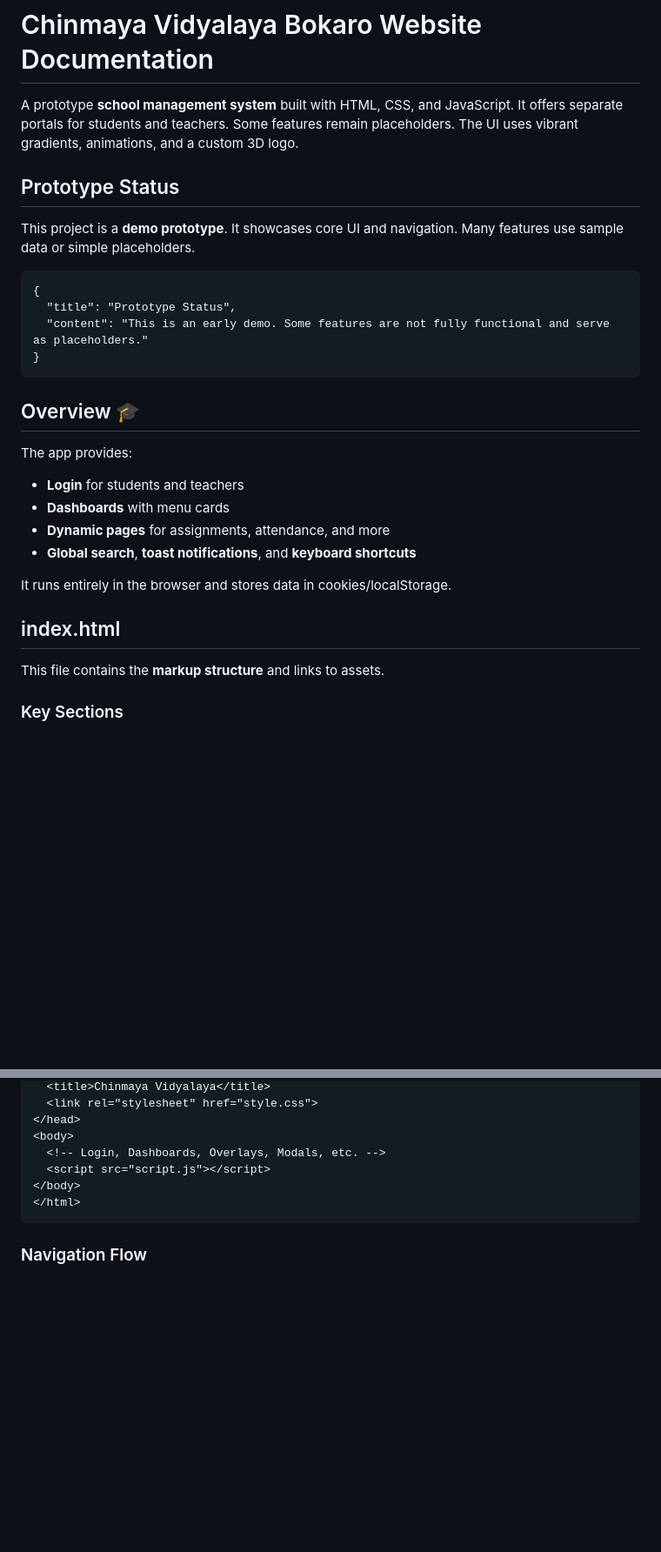
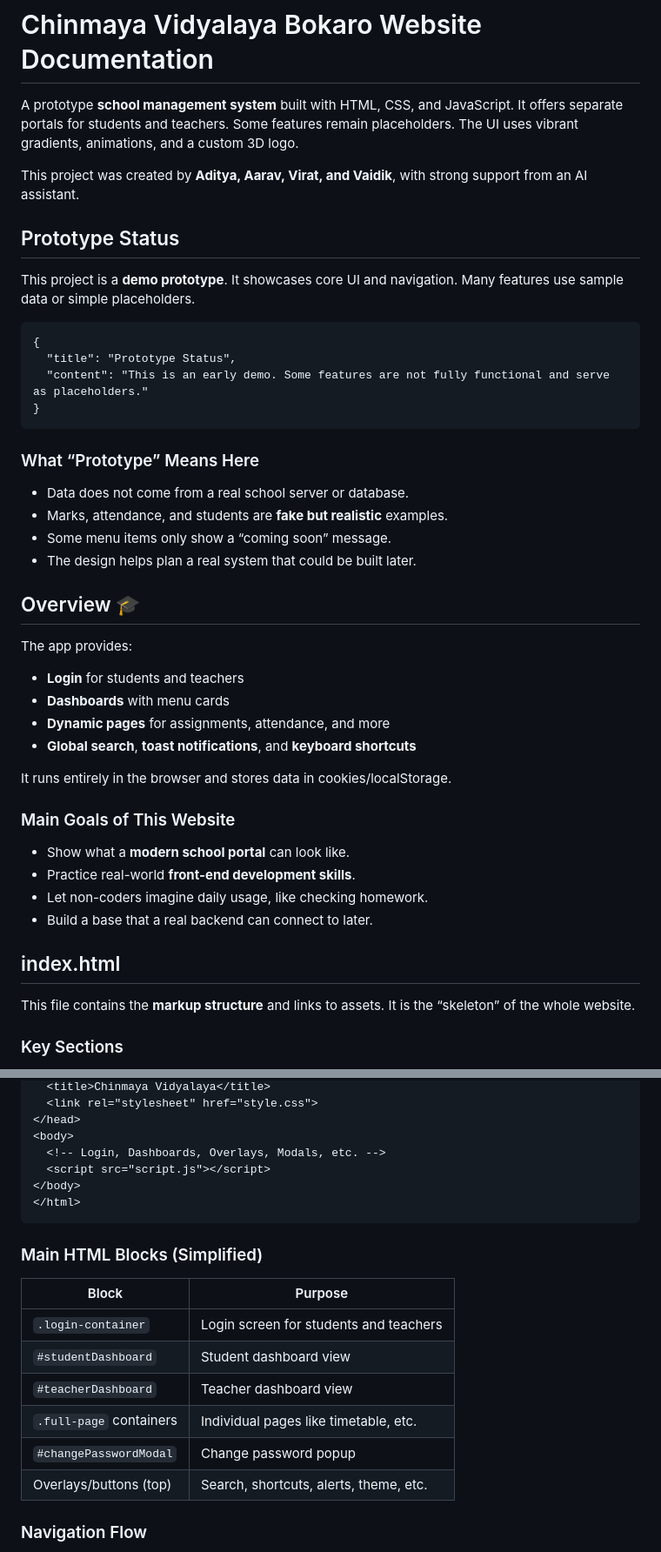
Before and after one commit to nayakvirat163-oss/Cv-Website, a Markdown page: README.md, 2 parts joined by grey strips. Shown at 87% size. GitHub-like rendering; blank space fills up the shorter version.

````diff
--- a/README.md
+++ b/README.md
@@ -1,6 +1,8 @@
 # Chinmaya Vidyalaya Bokaro Website Documentation
 
 A prototype **school management system** built with HTML, CSS, and JavaScript. It offers separate portals for students and teachers. Some features remain placeholders. The UI uses vibrant gradients, animations, and a custom 3D logo.
+
+This project was created by **Aditya, Aarav, Virat, and Vaidik**, with strong support from an AI assistant.
 
 ## Prototype Status
 
@@ -13,6 +15,13 @@ This project is a **demo prototype**. It showcases core UI and navigation. Many
 }
 ```
 
+### What “Prototype” Means Here
+
+- Data does not come from a real school server or database.
+- Marks, attendance, and students are **fake but realistic** examples.
+- Some menu items only show a “coming soon” message.
+- The design helps plan a real system that could be built later.
+
 ## Overview 🎓
 
 The app provides:
@@ -23,9 +32,16 @@ The app provides:
 
 It runs entirely in the browser and stores data in cookies/localStorage.
 
+### Main Goals of This Website
+
+- Show what a **modern school portal** can look like.
+- Practice real-world **front-end development skills**.
+- Let non-coders imagine daily usage, like checking homework.
+- Build a base that a real backend can connect to later.
+
 ## index.html
 
-This file contains the **markup structure** and links to assets.
+This file contains the **markup structure** and links to assets. It is the “skeleton” of the whole website.
 
 ### Key Sections
 
@@ -55,6 +71,17 @@ This file contains the **markup structure** and links to assets.
 </html>
 ```
 
+### Main HTML Blocks (Simplified)
+
+| Block                       | Purpose                                 |
+|----------------------------|-----------------------------------------|
+| `.login-container`         | Login screen for students and teachers |
+| `#studentDashboard`        | Student dashboard view                 |
+| `#teacherDashboard`        | Teacher dashboard view                 |
+| `.full-page` containers    | Individual pages like timetable, etc.  |
+| `#changePasswordModal`     | Change password popup                  |
+| Overlays/buttons (top)     | Search, shortcuts, alerts, theme, etc. |
+
 ### Navigation Flow
 
 - User lands on **Login Page**.
````
Also changed, not shown: other parts of README.md (+67 -7 lines).
